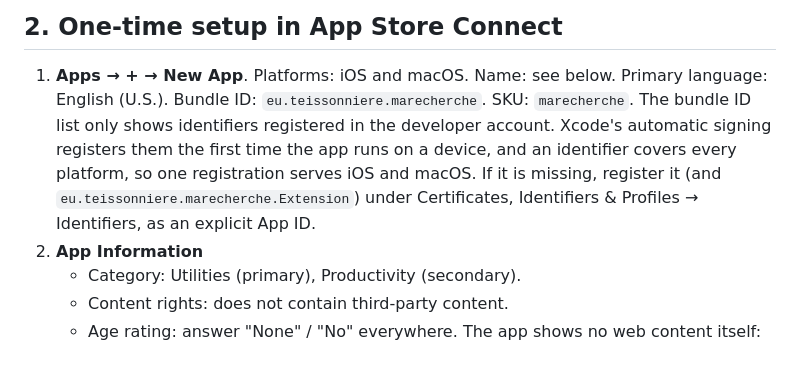
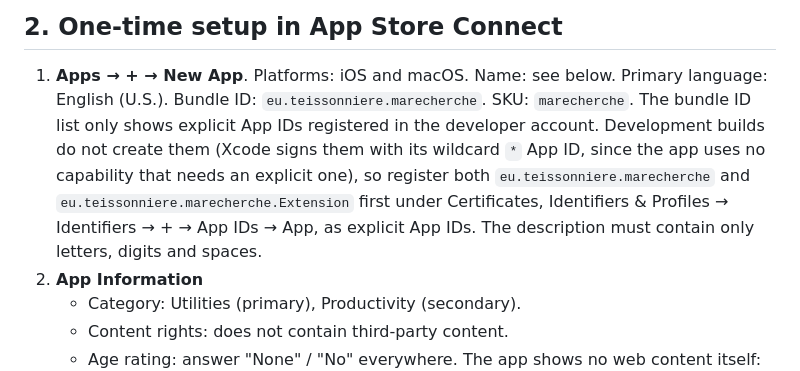
Before and after one commit to oteissonniere/marecherche, a Markdown page: docs/app-store/README.md, the part around the change. Drawn GitHub-style.

Commit message:
docs(app-store): register explicit App IDs by hand
Development builds are signed with Xcode's wildcard App ID, so the bundle ID
does not show up in App Store Connect until it is registered.

Co-Authored-By: Claude Opus 5.5 <noreply@anthropic.com>

```diff
--- a/docs/app-store/README.md
+++ b/docs/app-store/README.md
@@ -20,11 +20,12 @@ macOS): both apps use the bundle identifier `eu.teissonniere.marecherche`.
 
 1. **Apps → + → New App**. Platforms: iOS and macOS. Name: see below. Primary language:
    English (U.S.). Bundle ID: `eu.teissonniere.marecherche`. SKU: `marecherche`.
-   The bundle ID list only shows identifiers registered in the developer account. Xcode's
-   automatic signing registers them the first time the app runs on a device, and an
-   identifier covers every platform, so one registration serves iOS and macOS. If it is
-   missing, register it (and `eu.teissonniere.marecherche.Extension`) under
-   Certificates, Identifiers & Profiles → Identifiers, as an explicit App ID.
+   The bundle ID list only shows explicit App IDs registered in the developer account.
+   Development builds do not create them (Xcode signs them with its wildcard `*` App ID,
+   since the app uses no capability that needs an explicit one), so register both
+   `eu.teissonniere.marecherche` and `eu.teissonniere.marecherche.Extension` first under
+   Certificates, Identifiers & Profiles → Identifiers → + → App IDs → App, as explicit
+   App IDs. The description must contain only letters, digits and spaces.
 2. **App Information**
    - Category: Utilities (primary), Productivity (secondary).
    - Content rights: does not contain third-party content.
```
